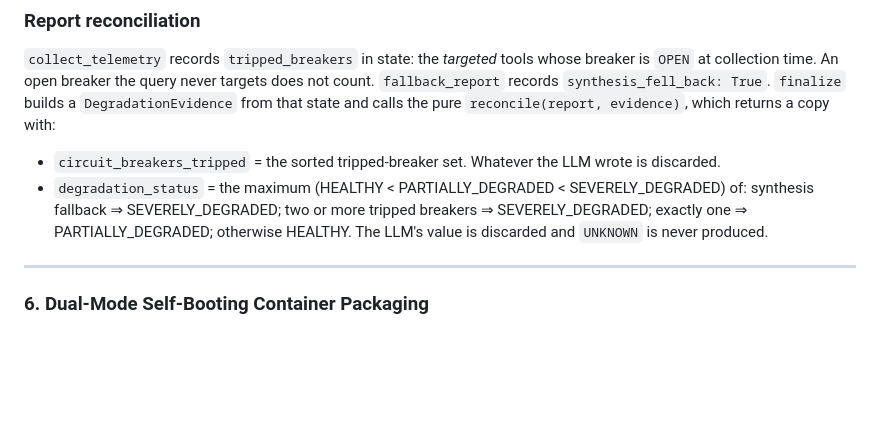
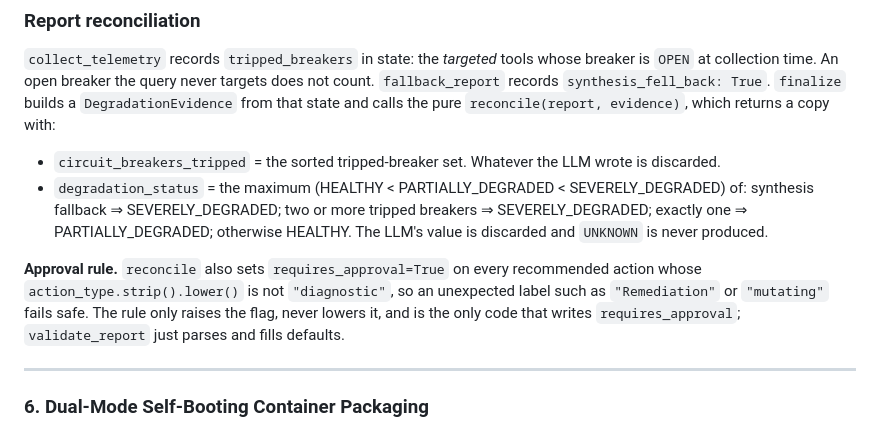
Before and after one commit to SamSilmarilData/resilient-triage, a Markdown page: docs/architecture.md, the part around the change. Rendered like a GitHub page; blank space fills up the shorter version.

Commit message:
docs(graph): document the reconcile approval rule
Refs #29

Co-Authored-By: Claude Opus 5.5 <noreply@anthropic.com>

```diff
--- a/docs/architecture.md
+++ b/docs/architecture.md
@@ -103,6 +103,8 @@ During high-severity incidents, the infrastructure supporting monitoring and ale
 - `circuit_breakers_tripped` = the sorted tripped-breaker set. Whatever the LLM wrote is discarded.
 - `degradation_status` = the maximum (HEALTHY < PARTIALLY_DEGRADED < SEVERELY_DEGRADED) of: synthesis fallback ⇒ SEVERELY_DEGRADED; two or more tripped breakers ⇒ SEVERELY_DEGRADED; exactly one ⇒ PARTIALLY_DEGRADED; otherwise HEALTHY. The LLM's value is discarded and `UNKNOWN` is never produced.
 
+**Approval rule.** `reconcile` also sets `requires_approval=True` on every recommended action whose `action_type.strip().lower()` is not `"diagnostic"`, so an unexpected label such as `"Remediation"` or `"mutating"` fails safe. The rule only raises the flag, never lowers it, and is the only code that writes `requires_approval`; `validate_report` just parses and fills defaults.
+
 ---
 
 ### 6. Dual-Mode Self-Booting Container Packaging
```
Also changed, not shown: CHANGELOG.md (+1 -0 lines).
